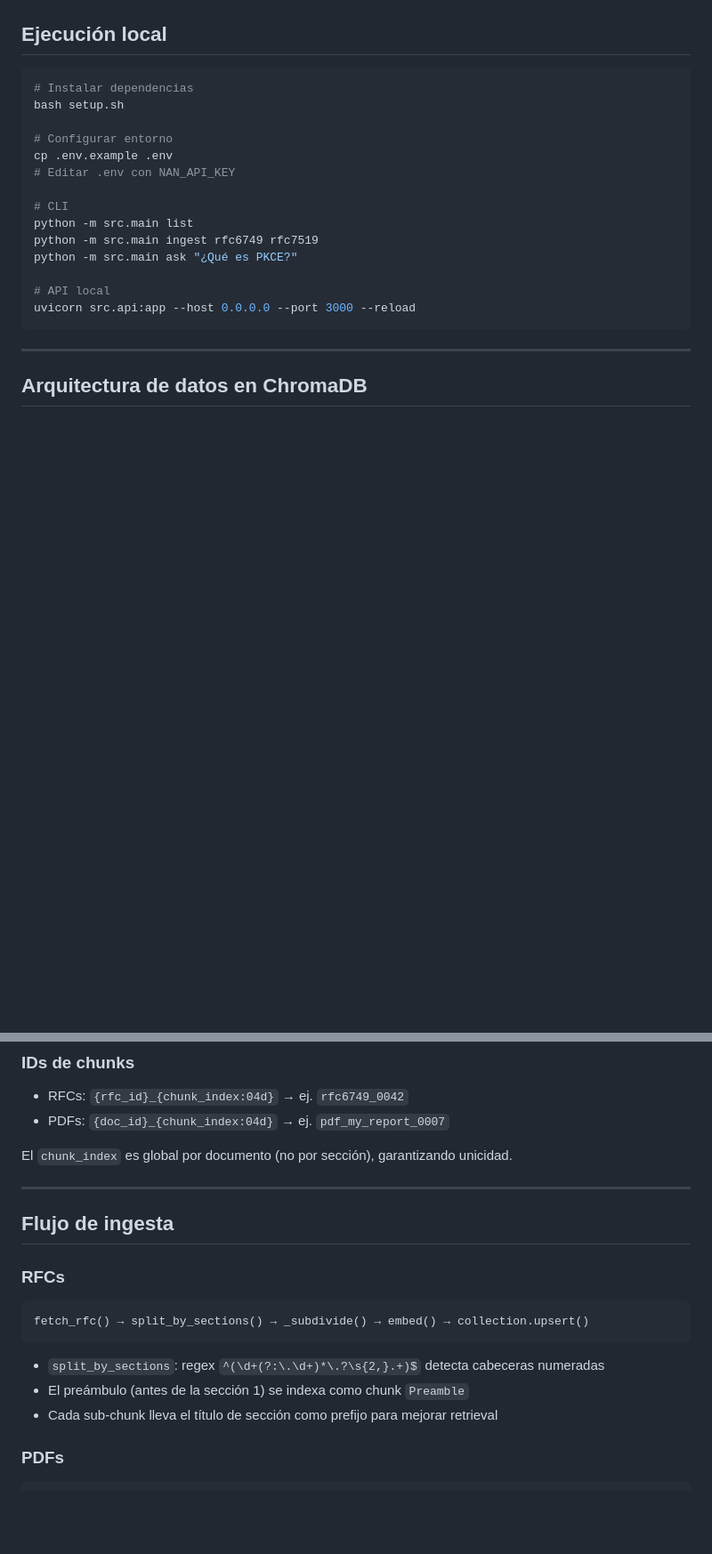
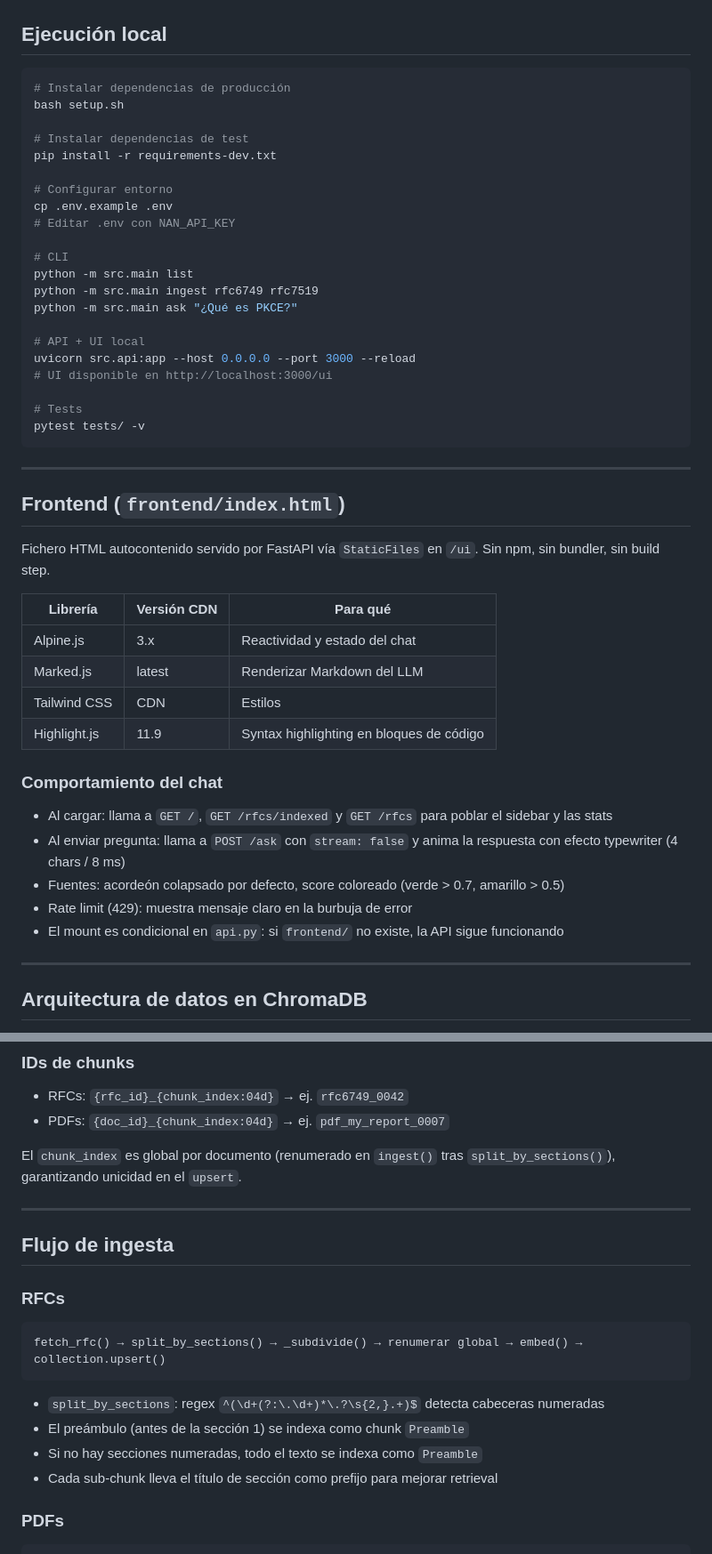
Before and after one commit to david9801/nan-rag, a Markdown page: CLAUDE.md, 2 parts joined by grey strips. Shown at 89% size. Rendered like a GitHub page; blank space fills up the shorter version.

````diff
--- a/CLAUDE.md
+++ b/CLAUDE.md
@@ -55,8 +64,11 @@ nan-rag/
 ## Ejecución local
 
 ```bash
-# Instalar dependencias
+# Instalar dependencias de producción
 bash setup.sh
+
+# Instalar dependencias de test
+pip install -r requirements-dev.txt
 
 # Configurar entorno
 cp .env.example .env
@@ -67,9 +79,35 @@ python -m src.main list
 python -m src.main ingest rfc6749 rfc7519
 python -m src.main ask "¿Qué es PKCE?"
 
-# API local
+# API + UI local
 uvicorn src.api:app --host 0.0.0.0 --port 3000 --reload
+# UI disponible en http://localhost:3000/ui
+
+# Tests
+pytest tests/ -v
 ```
+
+---
+
+## Frontend (`frontend/index.html`)
+
+Fichero HTML autocontenido servido por FastAPI vía `StaticFiles` en `/ui`.
+Sin npm, sin bundler, sin build step.
+
+| Librería | Versión CDN | Para qué |
+|----------|-------------|---------|
+| Alpine.js | 3.x | Reactividad y estado del chat |
+| Marked.js | latest | Renderizar Markdown del LLM |
+| Tailwind CSS | CDN | Estilos |
+| Highlight.js | 11.9 | Syntax highlighting en bloques de código |
+
+### Comportamiento del chat
+
+- Al cargar: llama a `GET /`, `GET /rfcs/indexed` y `GET /rfcs` para poblar el sidebar y las stats
+- Al enviar pregunta: llama a `POST /ask` con `stream: false` y anima la respuesta con efecto typewriter (4 chars / 8 ms)
+- Fuentes: acordeón colapsado por defecto, score coloreado (verde > 0.7, amarillo > 0.5)
+- Rate limit (429): muestra mensaje claro en la burbuja de error
+- El mount es condicional en `api.py`: si `frontend/` no existe, la API sigue funcionando
 
 ---
 
@@ -100,7 +138,8 @@ con métrica coseno (`hnsw:space: cosine`).
 - RFCs: `{rfc_id}_{chunk_index:04d}` → ej. `rfc6749_0042`
 - PDFs: `{doc_id}_{chunk_index:04d}` → ej. `pdf_my_report_0007`
 
-El `chunk_index` es global por documento (no por sección), garantizando unicidad.
+El `chunk_index` es global por documento (renumerado en `ingest()` tras `split_by_sections()`),
+garantizando unicidad en el `upsert`.
 
 ---
 
@@ -109,11 +148,12 @@ El `chunk_index` es global por documento (no por sección), garantizando unicida
 ### RFCs
 
 ```
-fetch_rfc() → split_by_sections() → _subdivide() → embed() → collection.upsert()
+fetch_rfc() → split_by_sections() → _subdivide() → renumerar global → embed() → collection.upsert()
 ```
 
 - `split_by_sections`: regex `^(\d+(?:\.\d+)*\.?\s{2,}.+)$` detecta cabeceras numeradas
 - El preámbulo (antes de la sección 1) se indexa como chunk `Preamble`
+- Si no hay secciones numeradas, todo el texto se indexa como `Preamble`
 - Cada sub-chunk lleva el título de sección como prefijo para mejorar retrieval
 
 ### PDFs
````
Also changed, not shown: other parts of CLAUDE.md (+41 -12 lines), README.md (+52 -25 lines).
